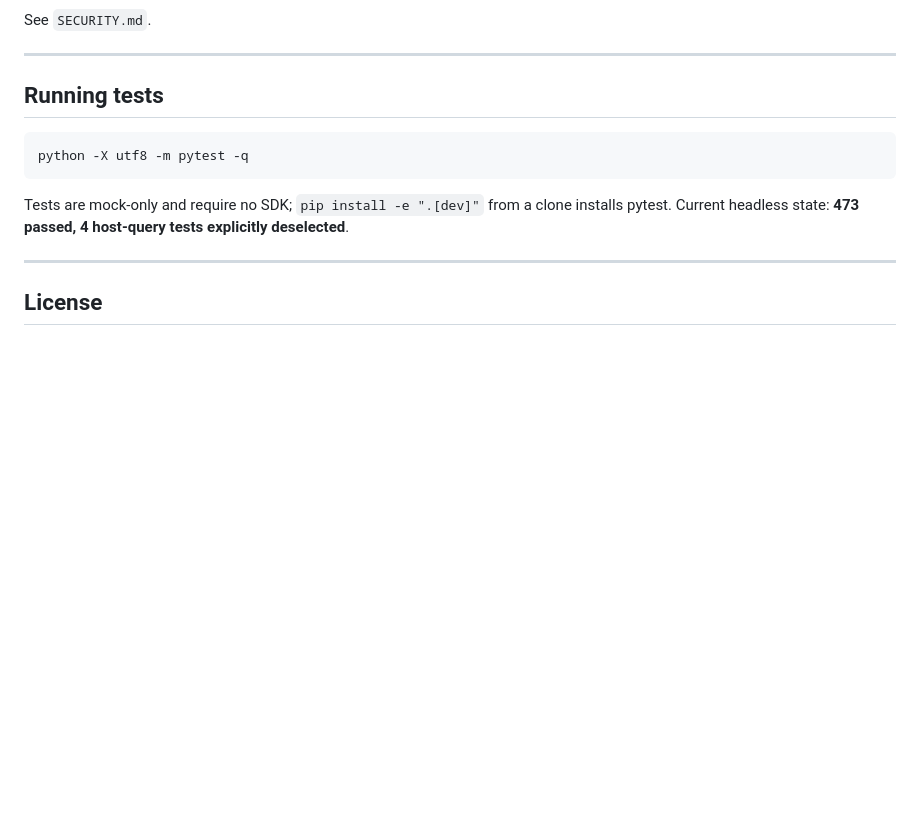
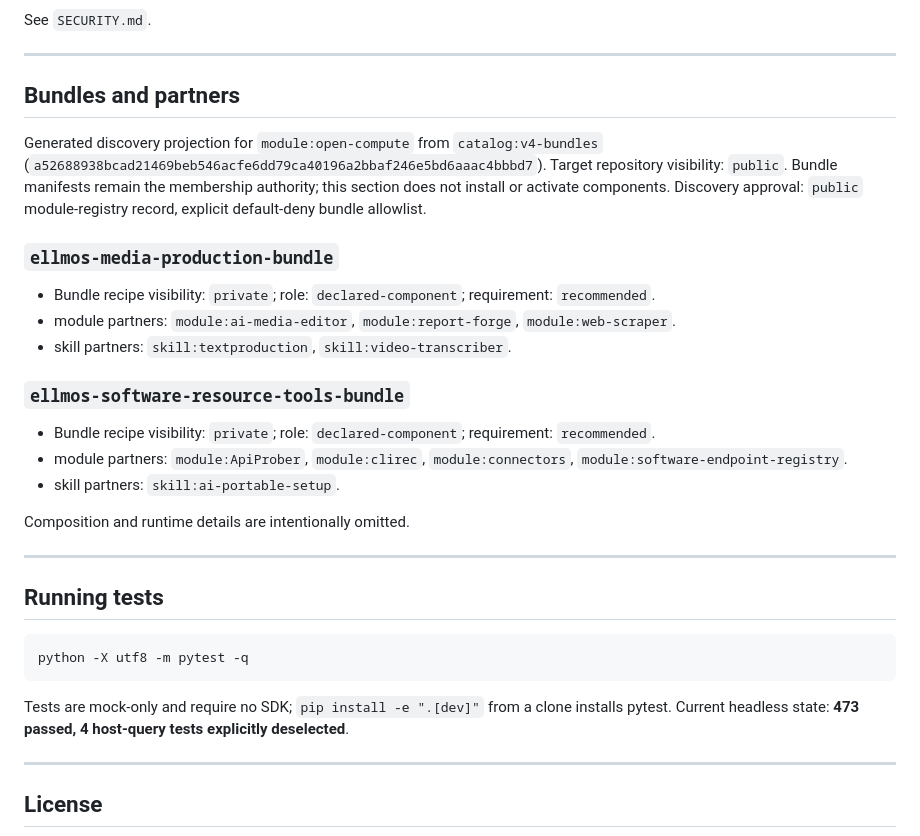
Before and after one commit to ellmos-ai/open-compute, a Markdown page: README.md, the part around the change. Rendered like a GitHub page; blank space fills up the shorter version.

````diff
--- a/README.md
+++ b/README.md
@@ -489,6 +489,32 @@ See `SECURITY.md`.
 
 ---
 
+<!-- BEGIN GENERATED ELLMOS BUNDLE DISCOVERY -->
+
+## Bundles and partners
+
+Generated discovery projection for `module:open-compute` from `catalog:v4-bundles` (`a52688938bcad21469beb546acfe6dd79ca40196a2bbaf246e5bd6aaac4bbbd7`).
+Target repository visibility: `public`. Bundle manifests remain the membership authority; this section does not install or activate components.
+Discovery approval: `public` module-registry record, explicit default-deny bundle allowlist.
+
+### `ellmos-media-production-bundle`
+
+- Bundle recipe visibility: `private`; role: `declared-component`; requirement: `recommended`.
+- module partners: `module:ai-media-editor`, `module:report-forge`, `module:web-scraper`.
+- skill partners: `skill:textproduction`, `skill:video-transcriber`.
+
+### `ellmos-software-resource-tools-bundle`
+
+- Bundle recipe visibility: `private`; role: `declared-component`; requirement: `recommended`.
+- module partners: `module:ApiProber`, `module:clirec`, `module:connectors`, `module:software-endpoint-registry`.
+- skill partners: `skill:ai-portable-setup`.
+
+Composition and runtime details are intentionally omitted.
+
+<!-- END GENERATED ELLMOS BUNDLE DISCOVERY -->
+
+---
+
 ## Running tests
 
 ```bash
````
Also changed, not shown: README_de.md (+34 -0 lines).
